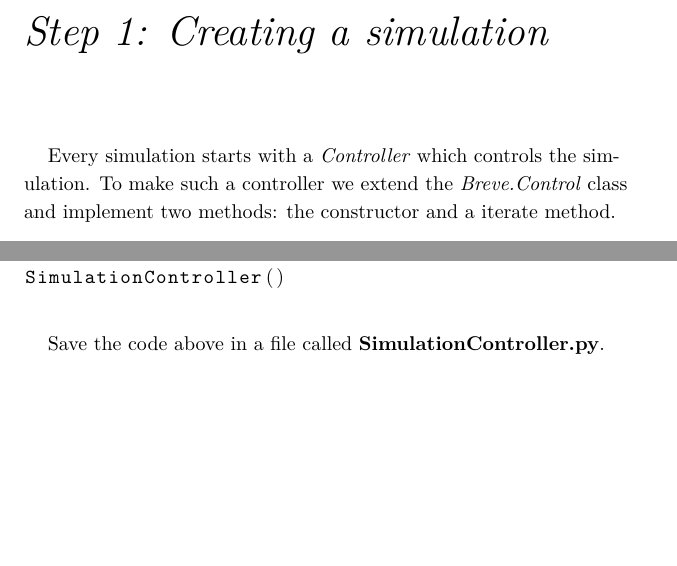
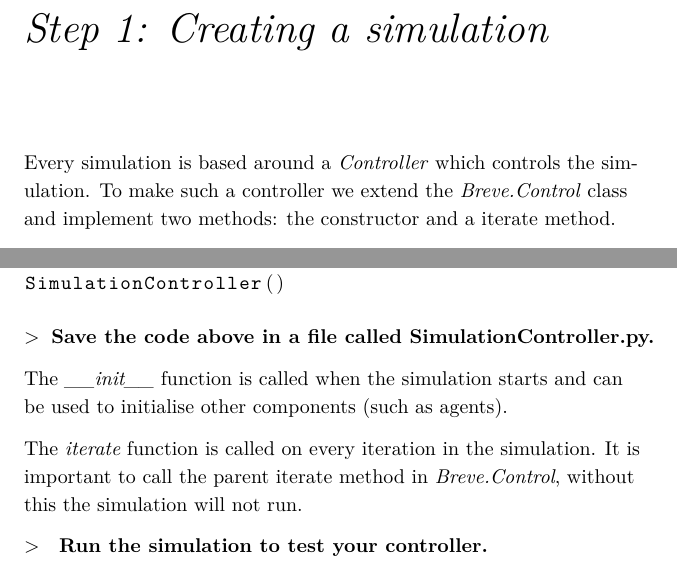
Before and after one commit to wouterbulten/ACAIS2013Workshop, a LaTeX book (docs/ACAIS2013Workshop_Instructions.tex, which reads docs/creatingsim.tex): two parts of page 5 of 6, joined at a grey line, cut so that both start at the same text, the shorter picture padded with empty space. Compiled offline with XeLaTeX; a LaTeX package or settings file that is missing is left out.

Commit message:
Finished first version of the first chapter of the instruction file.

```diff
--- a/docs/ACAIS2013Workshop_Instructions.tex
+++ b/docs/ACAIS2013Workshop_Instructions.tex
@@ -105,7 +106,7 @@
         stringstyle=\color[rgb]{0.627,0.126,0.941},
 	language=Python
 }
-
+\usepackage[parfill]{parskip}
 \begin{document}
 
 
--- a/docs/creatingsim.tex
+++ b/docs/creatingsim.tex
@@ -1,5 +1,5 @@
 
-Every simulation starts with a \textit{Controller} which controls the simulation. To make such a controller we extend the \textit{Breve.Control} class and implement two methods: the constructor and a iterate method.
+Every simulation is based around a \textit{Controller} which controls the simulation. To make such a controller we extend the \textit{Breve.Control} class and implement two methods: the constructor and a iterate method.
 
 \begin{lstlisting}[language=Python]
 import breve
@@ -19,6 +19,16 @@ class SimulationController ( breve.Control ):
 SimulationController()
 \end{lstlisting}
 
-\mbox{}\\\noindent
 
-Save the code above in a file called \textbf{SimulationController.py}.
+
+\begin{itemize}[>]
+	\item \textbf{Save the code above in a file called \textbf{SimulationController.py}.}
+\end{itemize}
+
+The \textit{\_\_init\_\_} function is called when the simulation starts and can be used to initialise other components (such as agents).
+
+The \textit{iterate} function is called on every iteration in the simulation. It is important to call the parent iterate method in \textit{Breve.Control}, without this the simulation will not run.
+
+\begin{itemize}[>]
+	\item \textbf{ Run the simulation to test your controller.}
+\end{itemize}
```
Also changed, not shown: docs/ACAIS2013Workshop_Instructions.tex (3 more changed lines).
